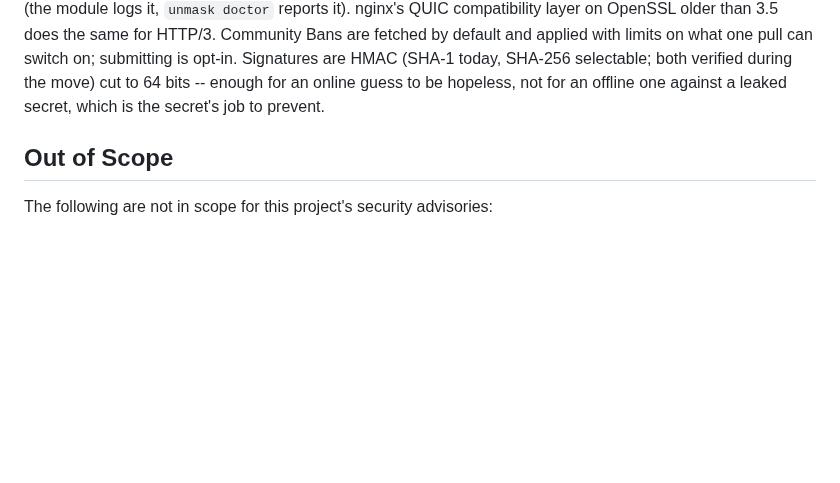
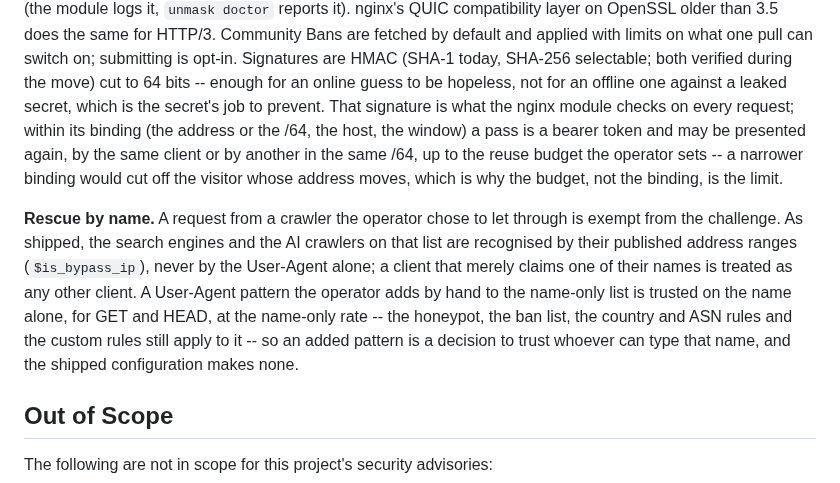
Before and after one commit to unmask-sh/unmask, a Markdown page: SECURITY.md, the part around the change. GitHub-like rendering; blank space fills up the shorter version.

Commit message:
Docs: SECURITY.md on the pass's binding and the name-only rescue
Two limits the review read off the code and asked to see written down.
The 64-bit signature was described; what it protects, and within which
binding a pass is a bearer token that may be presented again, up to the
reuse budget, was not.  And the rescue by name: the crawlers unmask lets
through as shipped are recognised by their published address ranges,
never by the User-Agent alone, so the default configuration trusts no
name; only a pattern the operator adds by hand to the name-only list
does, and the paragraph says what still applies to such a request.

```diff
--- a/SECURITY.md
+++ b/SECURITY.md
@@ -94,7 +94,25 @@ fetched by default and applied with limits on what one pull can switch
 on; submitting is opt-in.  Signatures are HMAC (SHA-1 today, SHA-256
 selectable; both verified during the move) cut to 64 bits -- enough for
 an online guess to be hopeless, not for an offline one against a leaked
-secret, which is the secret's job to prevent.
+secret, which is the secret's job to prevent.  That signature is what
+the nginx module checks on every request; within its binding (the
+address or the /64, the host, the window) a pass is a bearer token and
+may be presented again, by the same client or by another in the same
+/64, up to the reuse budget the operator sets -- a narrower binding
+would cut off the visitor whose address moves, which is why the budget,
+not the binding, is the limit.
+
+**Rescue by name.**  A request from a crawler the operator chose to let
+through is exempt from the challenge.  As shipped, the search engines
+and the AI crawlers on that list are recognised by their published
+address ranges (`$is_bypass_ip`), never by the User-Agent alone; a
+client that merely claims one of their names is treated as any other
+client.  A User-Agent pattern the operator adds by hand to the name-only
+list is trusted on the name alone, for GET and HEAD, at the name-only
+rate -- the honeypot, the ban list, the country and ASN rules and the
+custom rules still apply to it -- so an added pattern is a decision to
+trust whoever can type that name, and the shipped configuration makes
+none.
 
 ## Out of Scope
 
```
